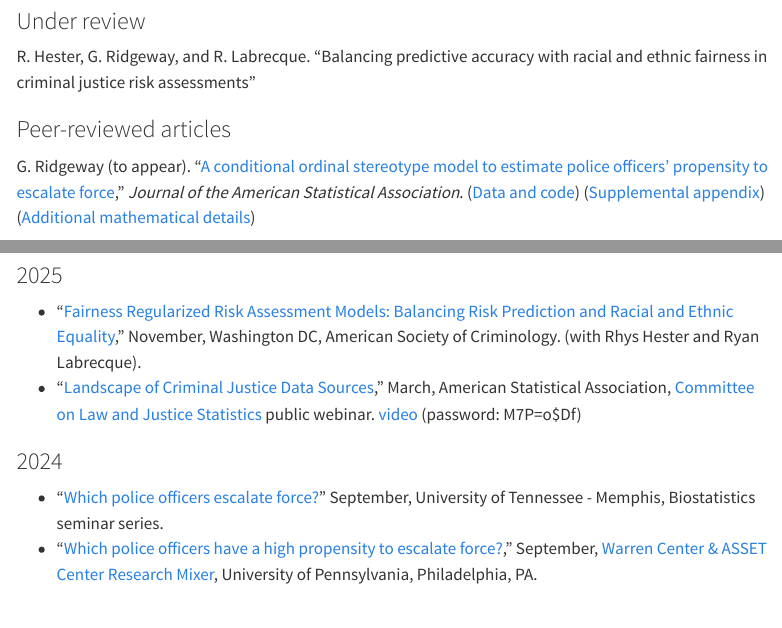
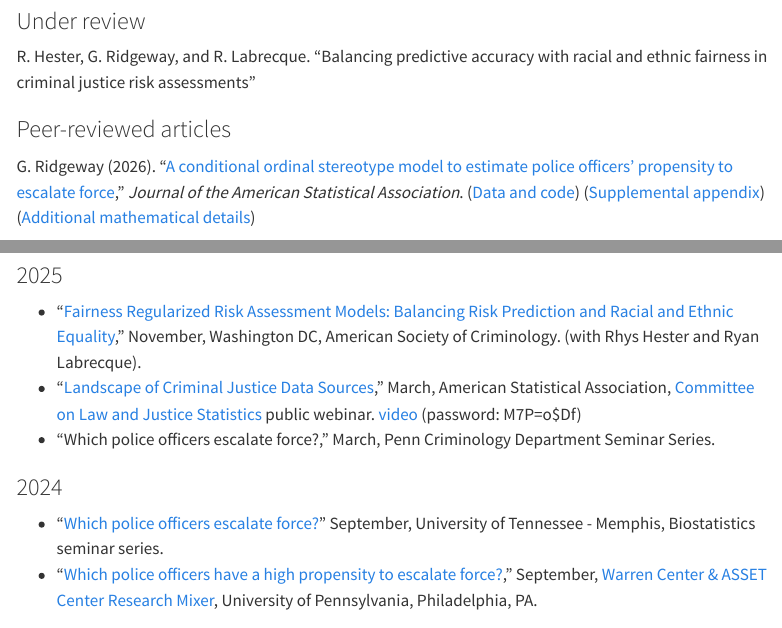
Before and after one commit to gregridgeway/gregridgeway.github.io, a Quarto document (cv.qmd): the page in a window 1100 px wide, from 4630 px down, and a second part further down, joined at a grey line. Rendered offline with R 4.5, knitr and Pandoc in place of Quarto, with nearby package versions; menus at the side of the page are left out.

Commit message:
update papers and talks

```diff
--- a/cv.qmd
+++ b/cv.qmd
@@ -189,7 +189,7 @@ R. Hester, G. Ridgeway, and R. Labrecque. "Balancing predictive accuracy with ra
 
 ### Peer-reviewed articles
 
-G. Ridgeway (to appear). "[A conditional ordinal stereotype model to estimate police officers' propensity to escalate force](https://doi.org/10.1080/01621459.2025.2597050)," *Journal of the American Statistical Association*. ([Data and code](https://github.com/gregridgeway/COS-police-use-of-force))  ([Supplemental appendix](https://ndownloader.figstatic.com/files/60425107)) ([Additional mathematical details](https://github.com/gregridgeway/COS-police-use-of-force/blob/main/COSmathDetails.pdf))
+G. Ridgeway (2026). "[A conditional ordinal stereotype model to estimate police officers' propensity to escalate force](https://doi.org/10.1080/01621459.2025.2597050)," *Journal of the American Statistical Association*. ([Data and code](https://github.com/gregridgeway/COS-police-use-of-force))  ([Supplemental appendix](https://ndownloader.figstatic.com/files/60425107)) ([Additional mathematical details](https://github.com/gregridgeway/COS-police-use-of-force/blob/main/COSmathDetails.pdf))
 
 F.A. Amaral, C. Loeffler, and G. Ridgeway (2024). "[Prosecutorial discretion not to invoke the criminal process and its impact on firearm cases](https://www.sciencedirect.com/science/article/abs/pii/S0047235224001624)," *Journal of Criminal Justice*, 95:102313.
 
@@ -534,6 +534,7 @@ G. Ridgeway (1996). [*Distributed Open Resources for Understanding Statistics --
 
 - "[Fairness Regularized Risk Assessment Models: Balancing Risk Prediction and Racial and Ethnic Equality](docs/ASC_25_Pres_pattern_fairness.pdf)," November, Washington DC, American Society of Criminology. (with Rhys Hester and Ryan Labrecque).
 - "[Landscape of Criminal Justice Data Sources](docs/crim_data_sources-v2.pdf)," March, American Statistical Association, [Committee on Law and Justice Statistics](https://community.amstat.org/lawandjusticestatistics/webinarseries) public webinar. [video](https://us06web.zoom.us/rec/share/5e0AhacrnfraNIO44sCO-fGnyYBFTS8NQwK5WauY1K4YJeqACb_Vp0mA3mlvRpYs._FKXiUmuImacVNhU?iet=sy2DjRuvnzKMHpJ0IonBSKrwDTvNCyt3WclhjOefUKU.AG.sDCQKu9PgUmjTxf5rgDBcXGyvxw-R68crA9OGV5q7flcGQUr7TktzQhF0ynO7ooXJQK-EGJY0pTduqNyWSyKidgut2J-vZJRgQXztkZV3cro5mRf6yC6KedzxD7LYiA.-vVFnwxeL41qXpcj6bjvYA.Fwv1k69farPtu0Mm) (password: M7P=o$Df)
+- "Which police officers escalate force?," March, Penn Criminology Department Seminar Series.
 
 ### 2024
 
```
